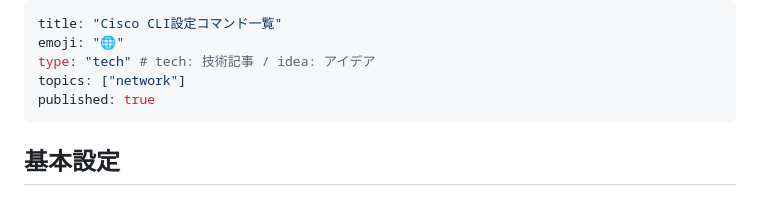
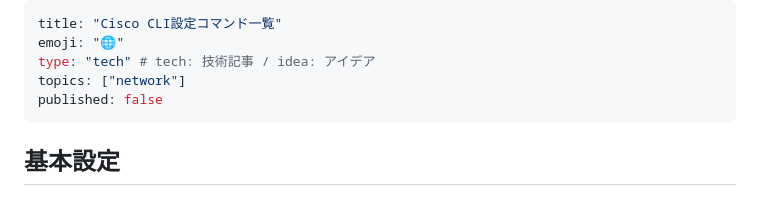
Before and after one commit to nagaissue/nw-circle, a Markdown page: articles/cisco-cli-config_rev1.md, the part around the change. Rendered like a GitHub page.

Commit message:
docs(articles): published is false

```diff
--- a/articles/cisco-cli-config_rev1.md
+++ b/articles/cisco-cli-config_rev1.md
@@ -3,7 +3,7 @@ title: "Cisco CLI設定コマンド一覧"
 emoji: "🌐"
 type: "tech" # tech: 技術記事 / idea: アイデア
 topics: ["network"]
-published: true
+published: false
 ---
 
 ## 基本設定
```
